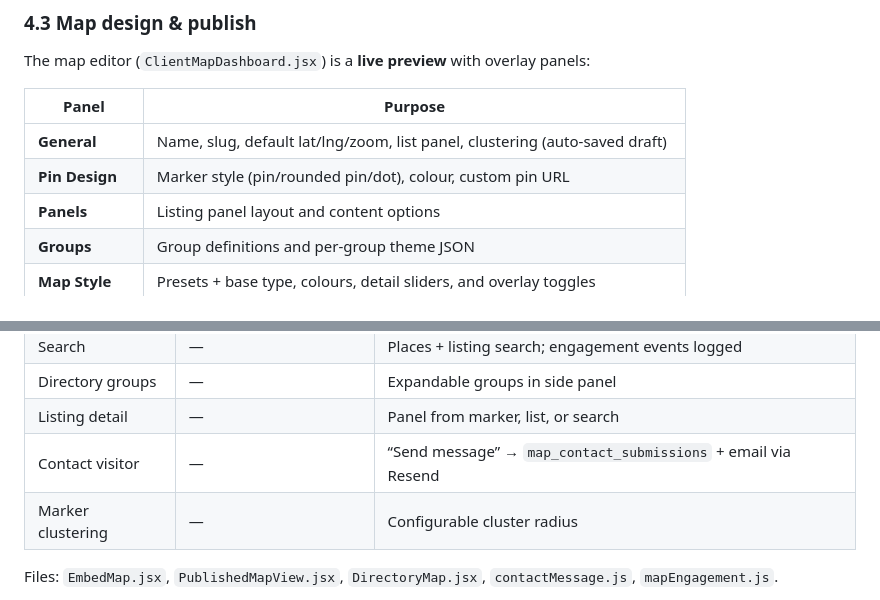
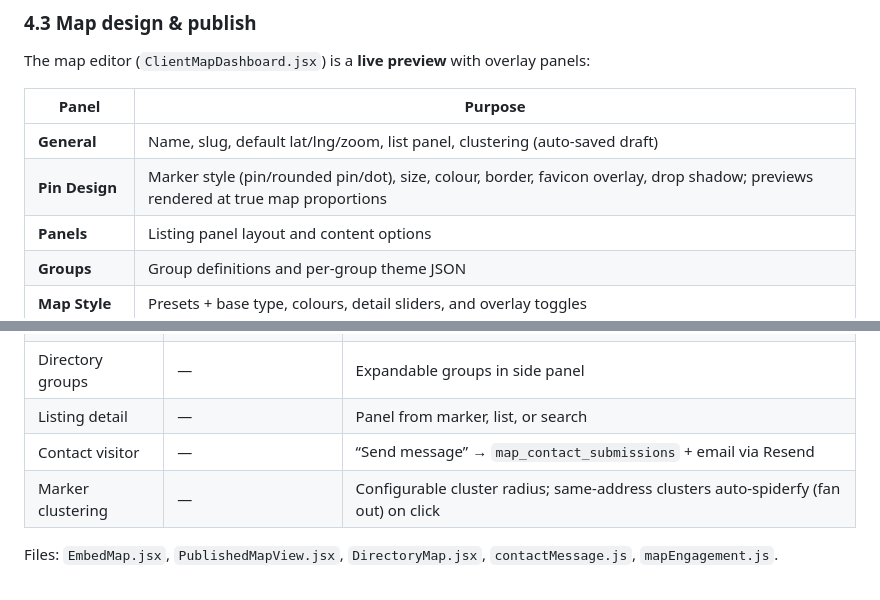
Before and after one commit to layercake-cx/directory-maps, a Markdown page: docs/FEATURES.md, 2 parts joined by grey strips. GitHub-like rendering.

```diff
--- a/docs/FEATURES.md
+++ b/docs/FEATURES.md
@@ -114,7 +114,7 @@ The map editor (`ClientMapDashboard.jsx`) is a **live preview** with overlay pan
 | Panel | Purpose |
 |-------|---------|
 | **General** | Name, slug, default lat/lng/zoom, list panel, clustering (auto-saved draft) |
-| **Pin Design** | Marker style (pin/rounded pin/dot), colour, custom pin URL |
+| **Pin Design** | Marker style (pin/rounded pin/dot), size, colour, border, favicon overlay, drop shadow; previews rendered at true map proportions |
 | **Panels** | Listing panel layout and content options |
 | **Groups** | Group definitions and per-group theme JSON |
 | **Map Style** | Presets + base type, colours, detail sliders, and overlay toggles |
@@ -201,7 +201,7 @@ Edge function: `manage_client_email`. See [RESEND_EMAIL.md](./RESEND_EMAIL.md).
 | Directory groups | — | Expandable groups in side panel |
 | Listing detail | — | Panel from marker, list, or search |
 | Contact visitor | — | “Send message” → `map_contact_submissions` + email via Resend |
-| Marker clustering | — | Configurable cluster radius |
+| Marker clustering | — | Configurable cluster radius; same-address clusters auto-spiderfy (fan out) on click |
 
 Files: `EmbedMap.jsx`, `PublishedMapView.jsx`, `DirectoryMap.jsx`, `contactMessage.js`, `mapEngagement.js`.
 
```
Also changed, not shown: docs/DEPLOYMENTS.md (+33 -0 lines), docs/USER_GUIDE.md (+17 -2 lines).
